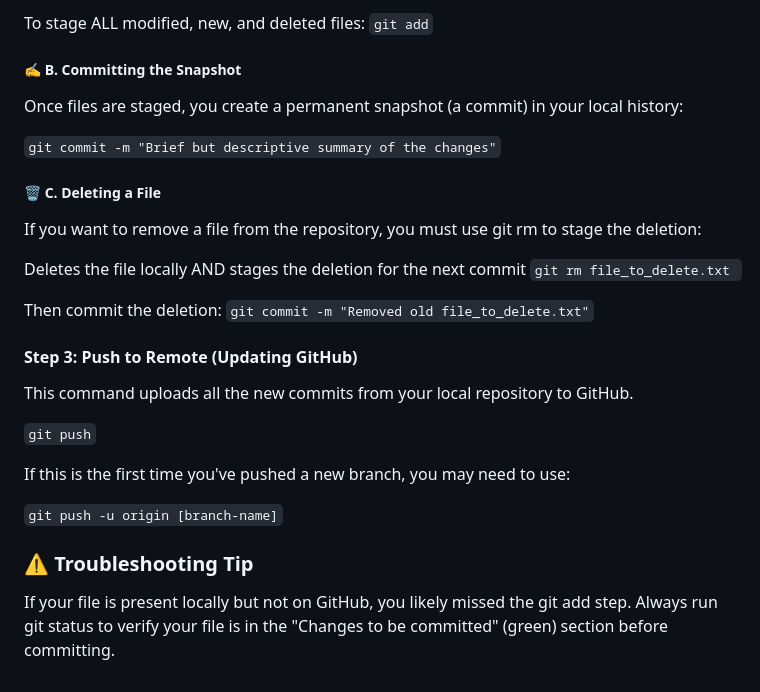
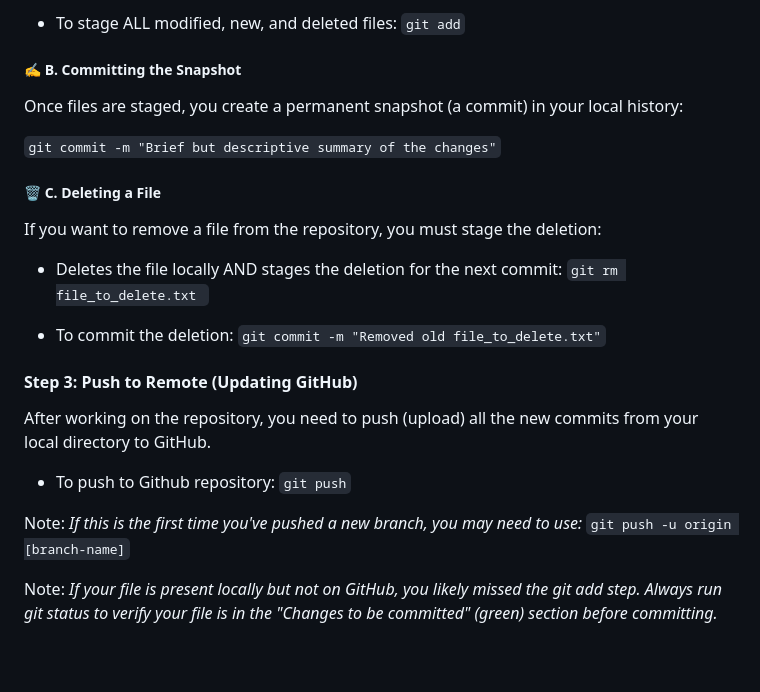
Before and after one commit to TitoMarazG/BSProject2526, a Markdown page: README.md, the part around the change printed below. Rendered like a GitHub page; blank space fills up the shorter version.

````diff
--- a/README.md
+++ b/README.md
@@ -89,38 +60,23 @@ To stage a single file:
 
-To stage ALL modified, new, and deleted files:
-```git add```
-
+- To stage ALL modified, new, and deleted files: ```git add```
 
 ##### ✍️ B. Committing the Snapshot
-
 Once files are staged, you create a permanent snapshot (a commit) in your local history:
 
 ```git commit -m "Brief but descriptive summary of the changes"```
 
+##### 🗑️ C. Deleting a File
+If you want to remove a file from the repository, you must stage the deletion:
 
-##### 🗑️ C. Deleting a File
+- Deletes the file locally AND stages the deletion for the next commit: ```git rm file_to_delete.txt ```
 
-If you want to remove a file from the repository, you must use git rm to stage the deletion:
-
-Deletes the file locally AND stages the deletion for the next commit
-```git rm file_to_delete.txt ```
-
-Then commit the deletion:
-```git commit -m "Removed old file_to_delete.txt"```
-
+- To commit the deletion: ```git commit -m "Removed old file_to_delete.txt"```
 
 #### Step 3: Push to Remote (Updating GitHub)
+After working on the repository, you need to push (upload) all the new commits from your local directory to GitHub.
 
-This command uploads all the new commits from your local repository to GitHub.
+- To push to Github repository: ```git push```
 
-```git push```
+Note: *If this is the first time you've pushed a new branch, you may need to use:* ```git push -u origin [branch-name]```
 
-
-If this is the first time you've pushed a new branch, you may need to use:
-
-```git push -u origin [branch-name]```
-
-
-### ⚠️ Troubleshooting Tip
-
-If your file is present locally but not on GitHub, you likely missed the git add step. Always run git status to verify your file is in the "Changes to be committed" (green) section before committing.
+Note: *If your file is present locally but not on GitHub, you likely missed the git add step. Always run git status to verify your file is in the "Changes to be committed" (green) section before committing.*
````
Also changed, not shown: other parts of README.md (+16 -45 lines).
